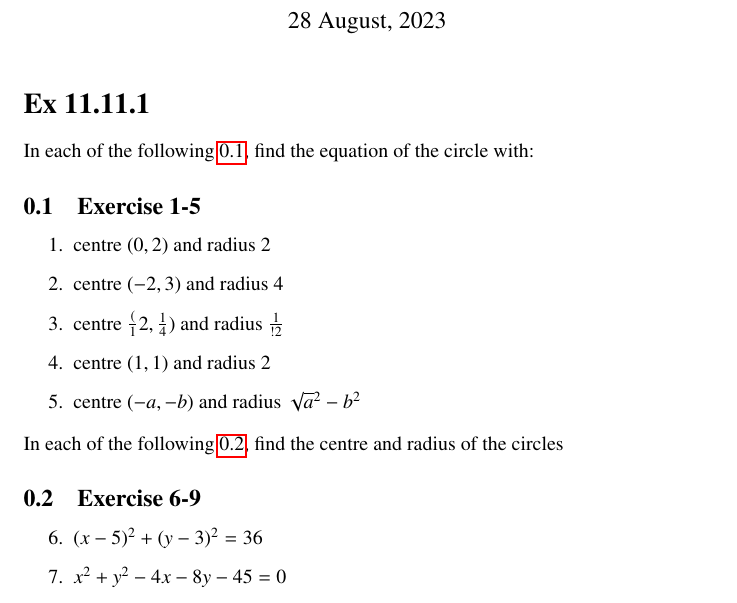
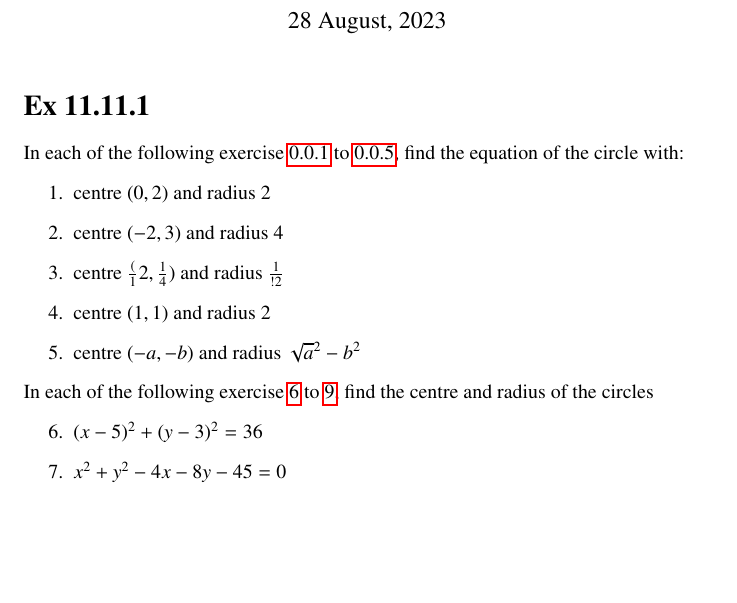
Before and after one commit to dvsnikhil/Assignments, a LaTeX problem sheet (Assignment 13/assignment13.tex): part of page 1 of 2 before the commit and part of the page after it, cut so that both start at the same text, the shorter picture padded with empty space. Compiled offline with pdfLaTeX; a LaTeX package or settings file that is missing is left out.

Commit message:
Add files via upload

```diff
--- a/Assignment 13/assignment13.tex
+++ b/Assignment 13/assignment13.tex
@@ -95,20 +95,16 @@
 \date{28 August, 2023}
 \maketitle
 \section*{Ex 11.11.1}
-In each of the following \ref{subsection:1-5}, find the equation of the circle with:
-\subsection{Exercise 1-5}
-\label{subsection:1-5}
+In each of the following exercise \ref{prob:1} to \ref{prob:5}, find the equation of the circle with:
 \begin{enumerate}[label=\arabic*.,ref=\thesubsection.\theenumi]
-\item centre $(0,2)$ and radius $2$
+\item centre $(0,2)$ and radius $2$ \label{prob:1}
 \item centre $(-2,3)$ and radius $4$
 \item centre $\frac({1}{2},\frac{1}{4})$ and radius $\frac {1}{!2}$
 \item centre $(1,1)$ and radius $2$
-\item centre $(-a,-b)$ and radius $\sqrt a^2-b^2$
+\item centre $(-a,-b)$ and radius $\sqrt a^2-b^2$ \label{prob:5}
 \end{enumerate}
-In each of the following \ref{subsection:6-9}, find the centre and radius of the circles
-\subsection{Exercise 6-9}
-\label{subsection:6-9}
+In each of the following exercise \ref{prob:6} to \ref{prob:9}, find the centre and radius of the circles
 \begin{enumerate}[resume]
-\item $(x-5)^2+(y-3)^2=36$
+\item $(x-5)^2+(y-3)^2=36$ \label{prob:6}
 \item $x^2+y^2-4x-8y-45=0$
 \item $x^2+y^2-8x+10y-12=0$
```
Also changed, not shown: Assignment 13/assignment13.pdf, Assignment 13/assignment13.tex (2 more changed lines), 3 other files.
